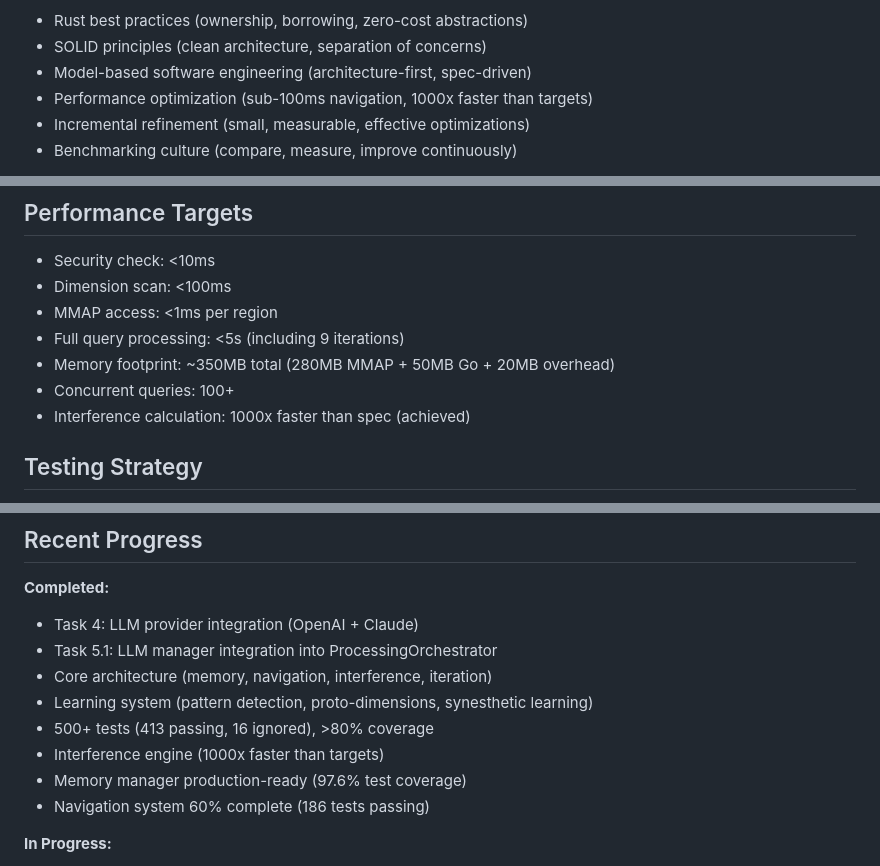
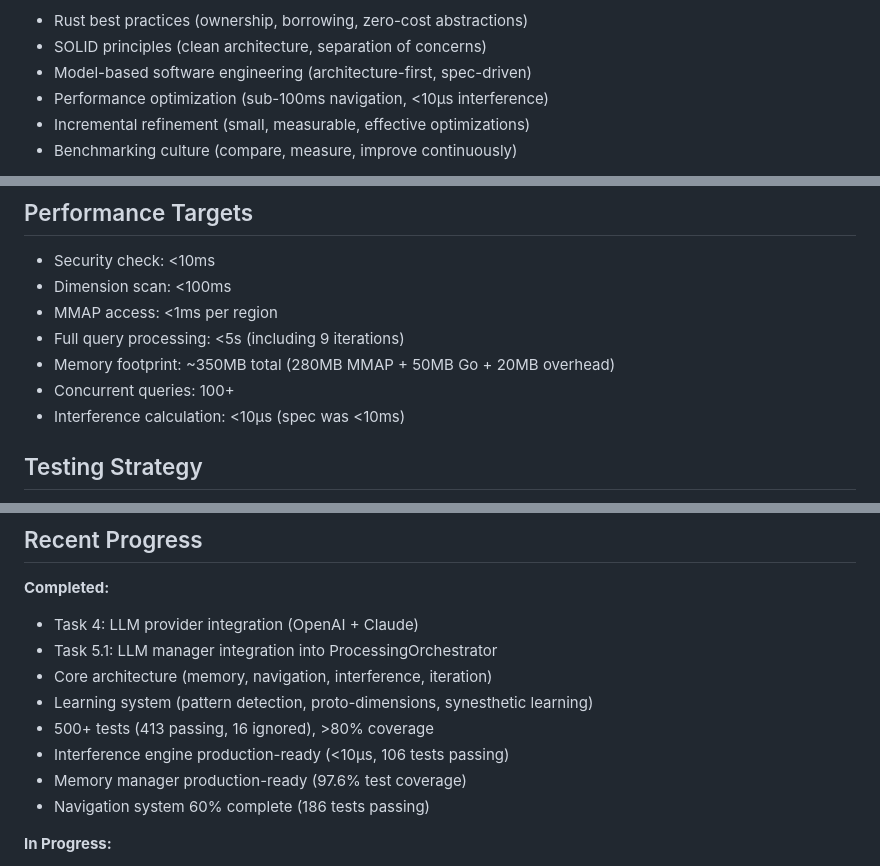
Before and after one commit to gokselozgur5/jessy, a Markdown page: CLAUDE.md, 3 parts joined by grey strips. Rendered like a GitHub page.

Commit message:
docs: Replace vague "1000x faster" with specific metrics
Changed all instances of "1000x faster than targets" to concrete measurements:
- "<10μs (spec was <10ms)" - specific, measurable
- Removes hallucination-like vague claims
- Shows actual benchmark results

Why:
- "1000x faster" sounds like marketing BS
- Actual metrics are more credible (<10μs vs <10ms)
- Benchmarks exist in INTERFERENCE_ENGINE_COMPLETE.md
- Engineering honesty over marketing hype

🤖 Generated with [Claude Code](https://claude.com/claude-code)

Co-Authored-By: Claude <noreply@anthropic.com>

```diff
--- a/CLAUDE.md
+++ b/CLAUDE.md
@@ -16,7 +16,7 @@ This project serves as both a production-ready AI processing framework AND an en
 - Rust best practices (ownership, borrowing, zero-cost abstractions)
 - SOLID principles (clean architecture, separation of concerns)
 - Model-based software engineering (architecture-first, spec-driven)
-- Performance optimization (sub-100ms navigation, 1000x faster than targets)
+- Performance optimization (sub-100ms navigation, <10μs interference)
 - Incremental refinement (small, measurable, effective optimizations)
 - Benchmarking culture (compare, measure, improve continuously)
 
@@ -335,7 +335,7 @@ The learning system runs automatically within the orchestrator:
 - Full query processing: <5s (including 9 iterations)
 - Memory footprint: ~350MB total (280MB MMAP + 50MB Go + 20MB overhead)
 - Concurrent queries: 100+
-- Interference calculation: 1000x faster than spec (achieved)
+- Interference calculation: <10μs (spec was <10ms)
 
 ## Testing Strategy
 
@@ -432,7 +432,7 @@ let memory = Arc::new(MmapManager::new(280)?);
 - Core architecture (memory, navigation, interference, iteration)
 - Learning system (pattern detection, proto-dimensions, synesthetic learning)
 - 500+ tests (413 passing, 16 ignored), >80% coverage
-- Interference engine (1000x faster than targets)
+- Interference engine production-ready (<10μs, 106 tests passing)
 - Memory manager production-ready (97.6% test coverage)
 - Navigation system 60% complete (186 tests passing)
 
```
Also changed, not shown: README.md (+1 -1 lines).
